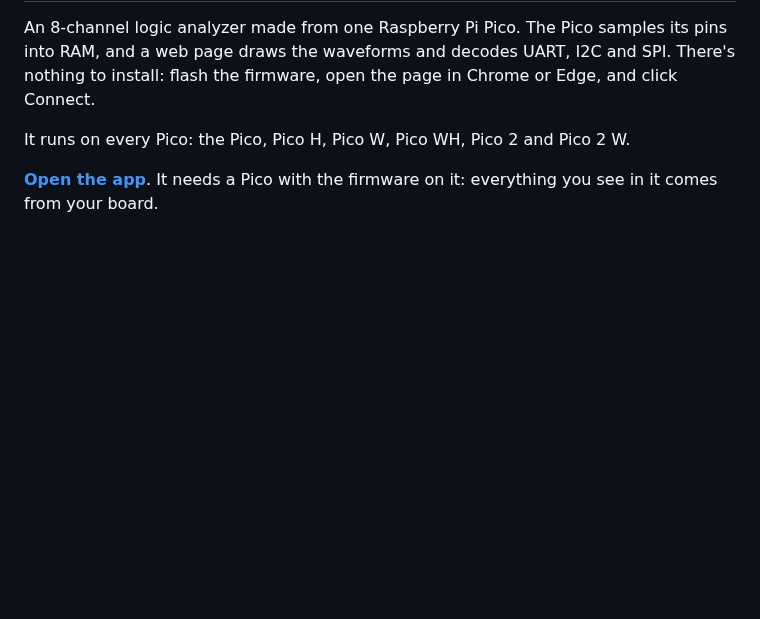
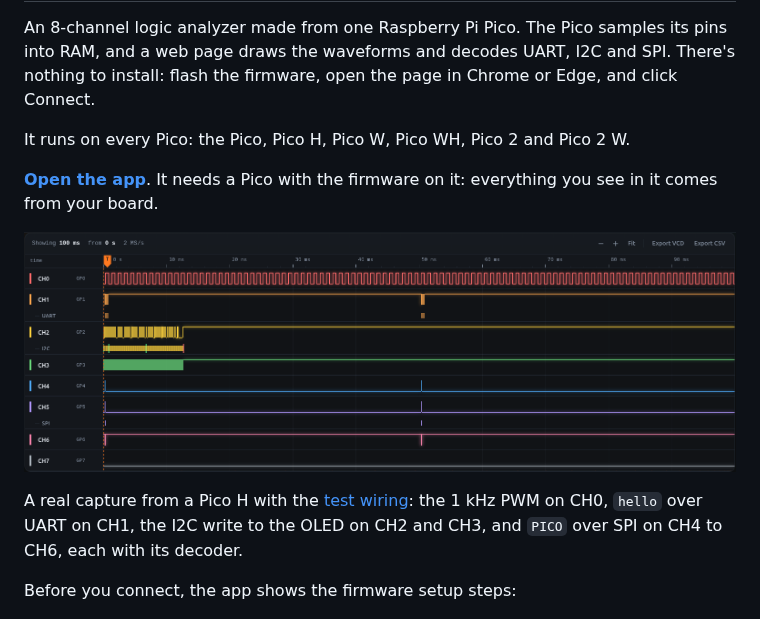
Before and after one commit to siammohammad10/Weekend-Projects, a Markdown page: pico-logic-analyzer/README.md, the part around the change. Drawn GitHub-style; pictures changed too: pico-logic-analyzer/docs/capture.png (added); blank space fills up the shorter version.

Commit message:
Add a real capture from a Pico H to the README

```diff
--- a/pico-logic-analyzer/README.md
+++ b/pico-logic-analyzer/README.md
@@ -5,6 +5,12 @@ An 8-channel logic analyzer made from one Raspberry Pi Pico. The Pico samples it
 It runs on every Pico: the Pico, Pico H, Pico W, Pico WH, Pico 2 and Pico 2 W.
 
 **[Open the app](https://siammohammad10.github.io/Weekend-Projects/pico-logic-analyzer/web/)**. It needs a Pico with the firmware on it: everything you see in it comes from your board.
+
+![A real capture from a Pico H running the test wiring: 1 kHz PWM, UART, I2C to an SSD1306 OLED and SPI, decoded](docs/capture.png)
+
+A real capture from a Pico H with the [test wiring](#test-wiring): the 1 kHz PWM on CH0, `hello` over UART on CH1, the I2C write to the OLED on CH2 and CH3, and `PICO` over SPI on CH4 to CH6, each with its decoder.
+
+Before you connect, the app shows the firmware setup steps:
 
 ![The app before connecting: the firmware setup steps, the capture settings and the eight channels](docs/app.png)
 
```
